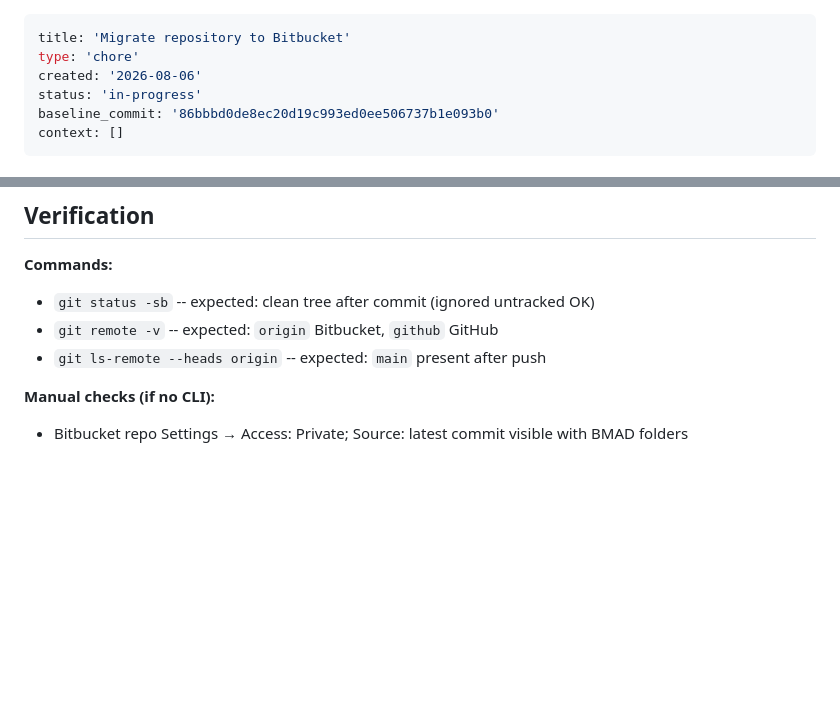
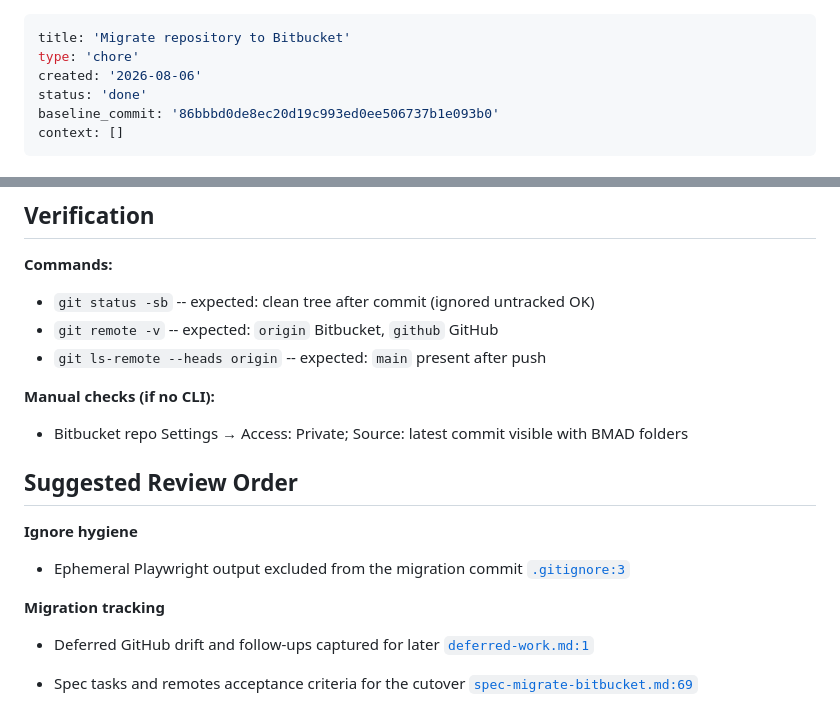
Before and after one commit to techniConceptBulle/richard-design, a Markdown page: _bmad-output/implementation-artifacts/spec-migrate-bitbucket.md, 2 parts joined by grey strips. GitHub-like rendering; blank space fills up the shorter version.

Commit message:
TASK: clôture la spec de migration Bitbucket et note le travail différé

```diff
--- a/_bmad-output/implementation-artifacts/spec-migrate-bitbucket.md
+++ b/_bmad-output/implementation-artifacts/spec-migrate-bitbucket.md
@@ -2,7 +2,7 @@
 title: 'Migrate repository to Bitbucket'
 type: 'chore'
 created: '2026-08-06'
-status: 'in-progress'
+status: 'done'
 baseline_commit: '86bbbd0de8ec20d19c993ed0ee506737b1e093b0'
 context: []
 ---
@@ -84,3 +84,18 @@ context: []
 
 **Manual checks (if no CLI):**
 - Bitbucket repo Settings → Access: Private; Source: latest commit visible with BMAD folders
+
+## Suggested Review Order
+
+**Ignore hygiene**
+
+- Ephemeral Playwright output excluded from the migration commit
+  [`.gitignore:3`](../../.gitignore#L3)
+
+**Migration tracking**
+
+- Deferred GitHub drift and follow-ups captured for later
+  [`deferred-work.md:1`](deferred-work.md#L1)
+
+- Spec tasks and remotes acceptance criteria for the cutover
+  [`spec-migrate-bitbucket.md:69`](spec-migrate-bitbucket.md#L69)
```
Also changed, not shown: other parts of _bmad-output/implementation-artifacts/spec-migrate-bitbucket.md (+6 -6 lines), _bmad-output/implementation-artifacts/deferred-work.md (added, +6 -0 lines).
